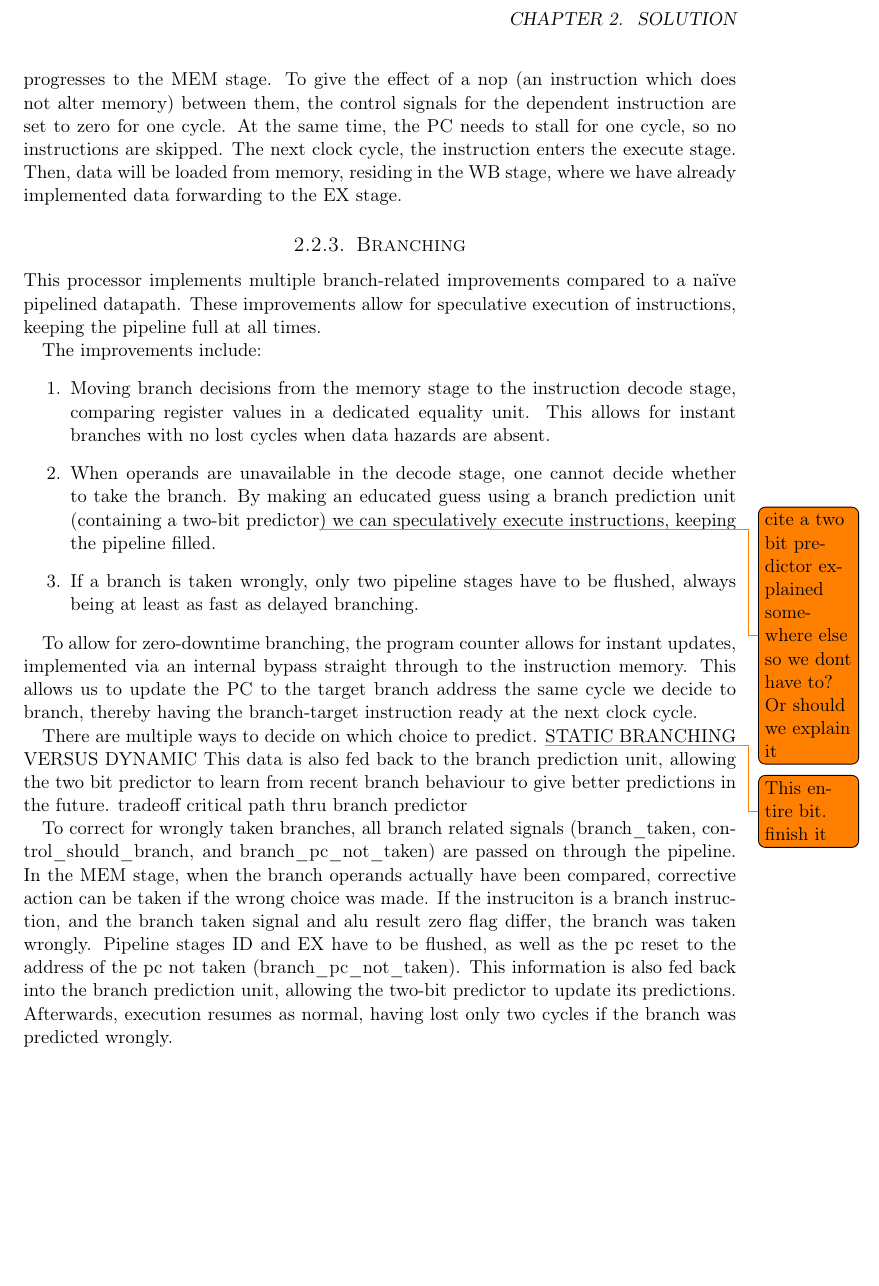
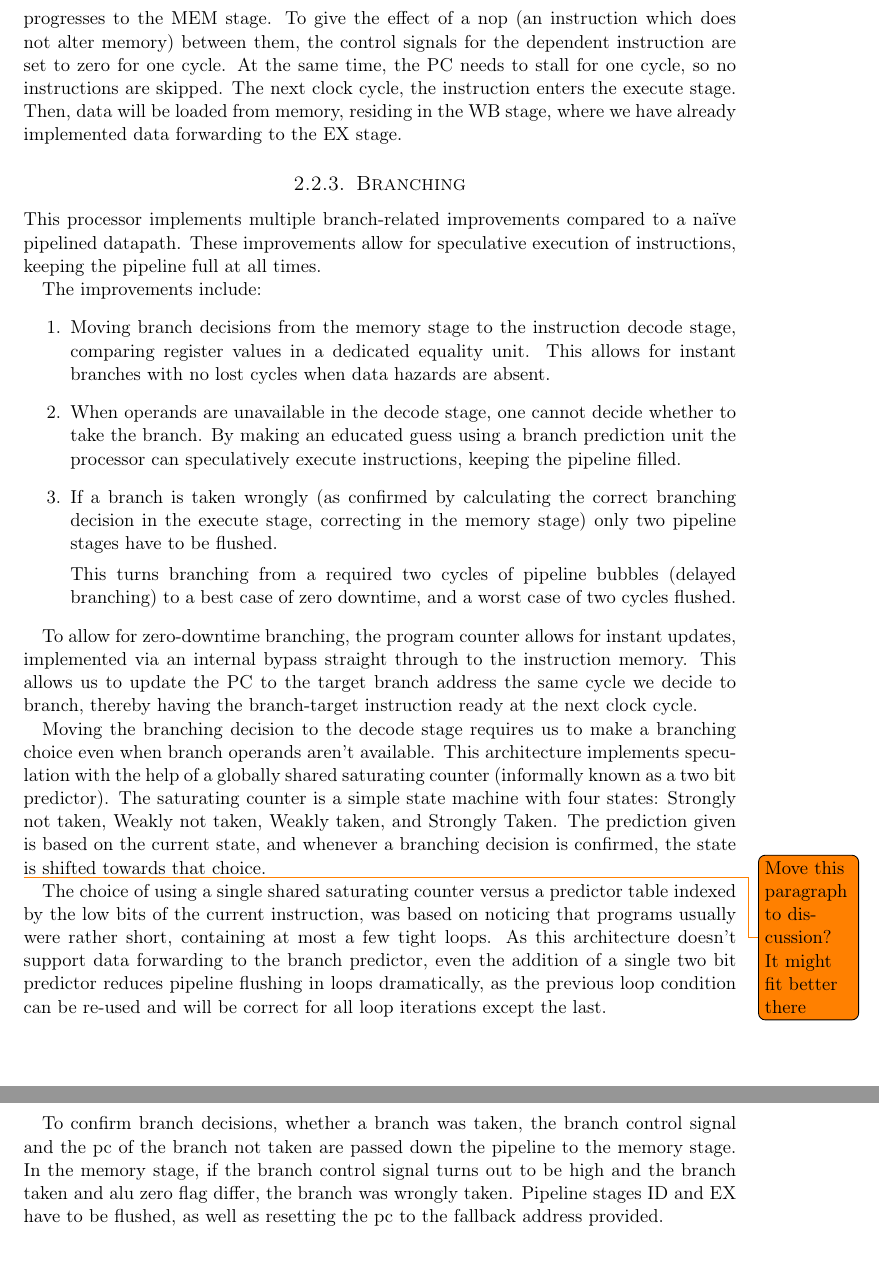
Before and after one commit to cristeahub/dmkonst, a LaTeX document (report-ex2/report.tex, which reads report-ex2/solution/solution.tex): part of page 6 of 11 before the commit and two parts of pages 6 and 7 of 12 after it, the two joined at a grey line, cut at the place of the change, the shorter picture padded with empty space. Compiled offline with pdfLaTeX.

Commit message:
Finish branching section.

```diff
--- a/report-ex2/solution/solution.tex
+++ b/report-ex2/solution/solution.tex
@@ -51,23 +51,25 @@ The improvements include:
     This allows for instant branches with no lost cycles when data hazards are absent.
   \item
     When operands are unavailable in the decode stage, one cannot decide whether to take the branch.
-    By making an educated guess using a branch prediction unit (containing a two-bit predictor\todo{cite a two bit predictor explained somewhere else so we dont have to? Or should we explain it}) we can speculatively execute instructions, keeping the pipeline filled.
+    By making an educated guess using a branch prediction unit the processor can speculatively execute instructions, keeping the pipeline filled.
   \item
-    If a branch is taken wrongly, only two pipeline stages have to be flushed, always being at least as fast as delayed branching.
+    If a branch is taken wrongly (as confirmed by calculating the correct branching decision in the execute stage, correcting in the memory stage) only two pipeline stages have to be flushed.
+
+    This turns branching from a required two cycles of pipeline bubbles (delayed branching) to a best case of zero downtime, and a worst case of two cycles flushed.
 \end{enumerate}
 
 To allow for zero-downtime branching, the program counter allows for instant updates, implemented via an internal bypass straight through to the instruction memory.
 This allows us to update the PC to the target branch address the same cycle we decide to branch, thereby having the branch-target instruction ready at the next clock cycle.
 
-There are multiple ways to decide on which choice to predict.
-\todo{This entire bit. finish it}
-STATIC BRANCHING VERSUS DYNAMIC
-This data is also fed back to the branch prediction unit, allowing the two bit predictor to learn from recent branch behaviour to give better predictions in the future.
-tradeoff critical path thru branch predictor
+Moving the branching decision to the decode stage requires us to make a branching choice even when branch operands aren't available.
+This architecture implements speculation with the help of a globally shared saturating counter (informally known as a two bit predictor).
+The saturating counter is a simple state machine with four states: Strongly not taken, Weakly not taken, Weakly taken, and Strongly Taken.
+The prediction given is based on the current state, and whenever a branching decision is confirmed, the state is shifted towards that choice.
 
-To correct for wrongly taken branches, all branch related signals (branch\_taken, control\_should\_branch, and branch\_pc\_not\_taken) are passed on through the pipeline.
-In the MEM stage, when the branch operands actually have been compared, corrective action can be taken if the wrong choice was made.
-If the instruciton is a branch instruction, and the branch taken signal and alu result zero flag differ, the branch was taken wrongly.
-Pipeline stages ID and EX have to be flushed, as well as the pc reset to the address of the pc not taken (branch\_pc\_not\_taken).
-This information is also fed back into the branch prediction unit, allowing the two-bit predictor to update its predictions.
-Afterwards, execution resumes as normal, having lost only two cycles if the branch was predicted wrongly.
+\todo{Move this paragraph to discussion? It might fit better there}
+The choice of using a single shared saturating counter versus a predictor table indexed by the low bits of the current instruction, was based on noticing that programs usually were rather short, containing at most a few tight loops.
+As this architecture doesn't support data forwarding to the branch predictor, even the addition of a single two bit predictor reduces pipeline flushing in loops dramatically, as the previous loop condition can be re-used and will be correct for all loop iterations except the last.
+
+To confirm branch decisions, whether a branch was taken, the branch control signal and the pc of the branch not taken are passed down the pipeline to the memory stage.
+In the memory stage, if the branch control signal turns out to be high and the branch taken and alu zero flag differ, the branch was wrongly taken.
+Pipeline stages ID and EX have to be flushed, as well as resetting the pc to the fallback address provided.
```
